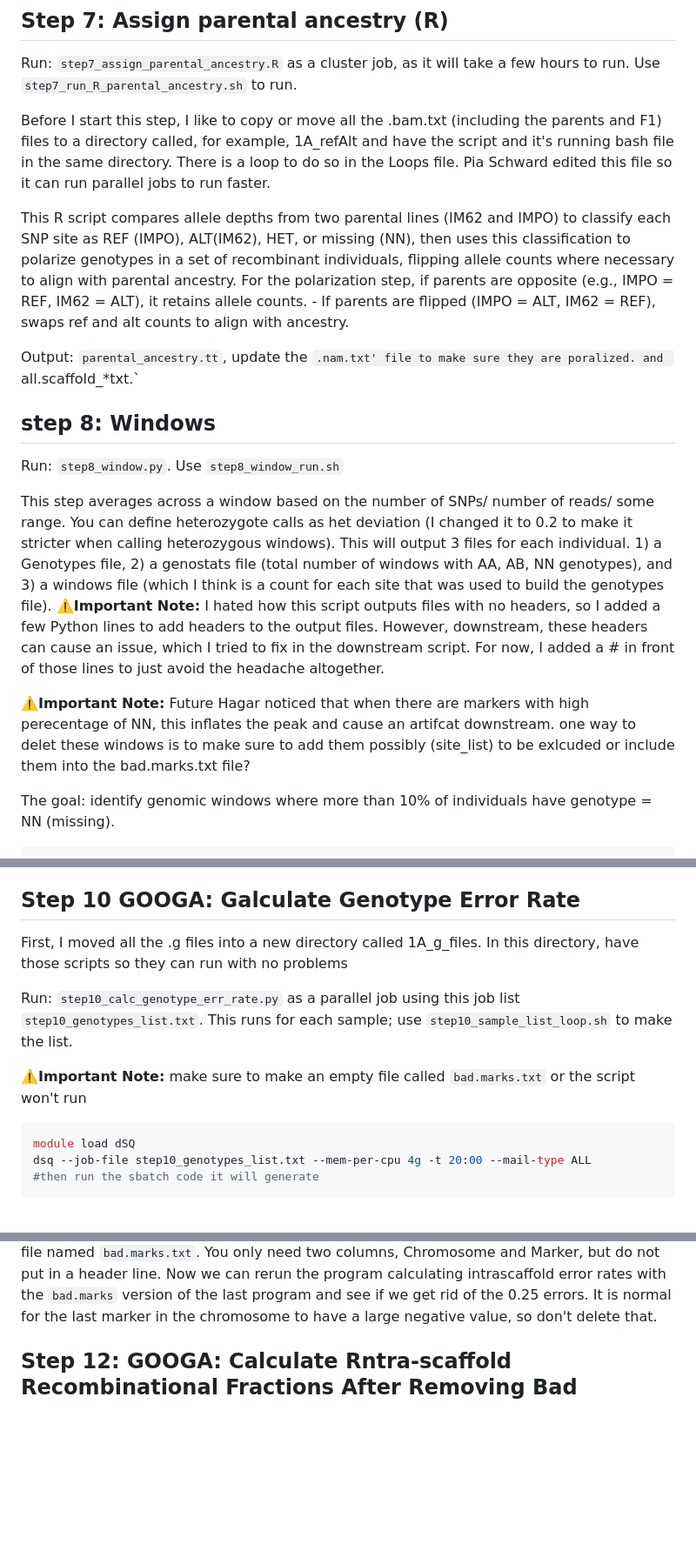
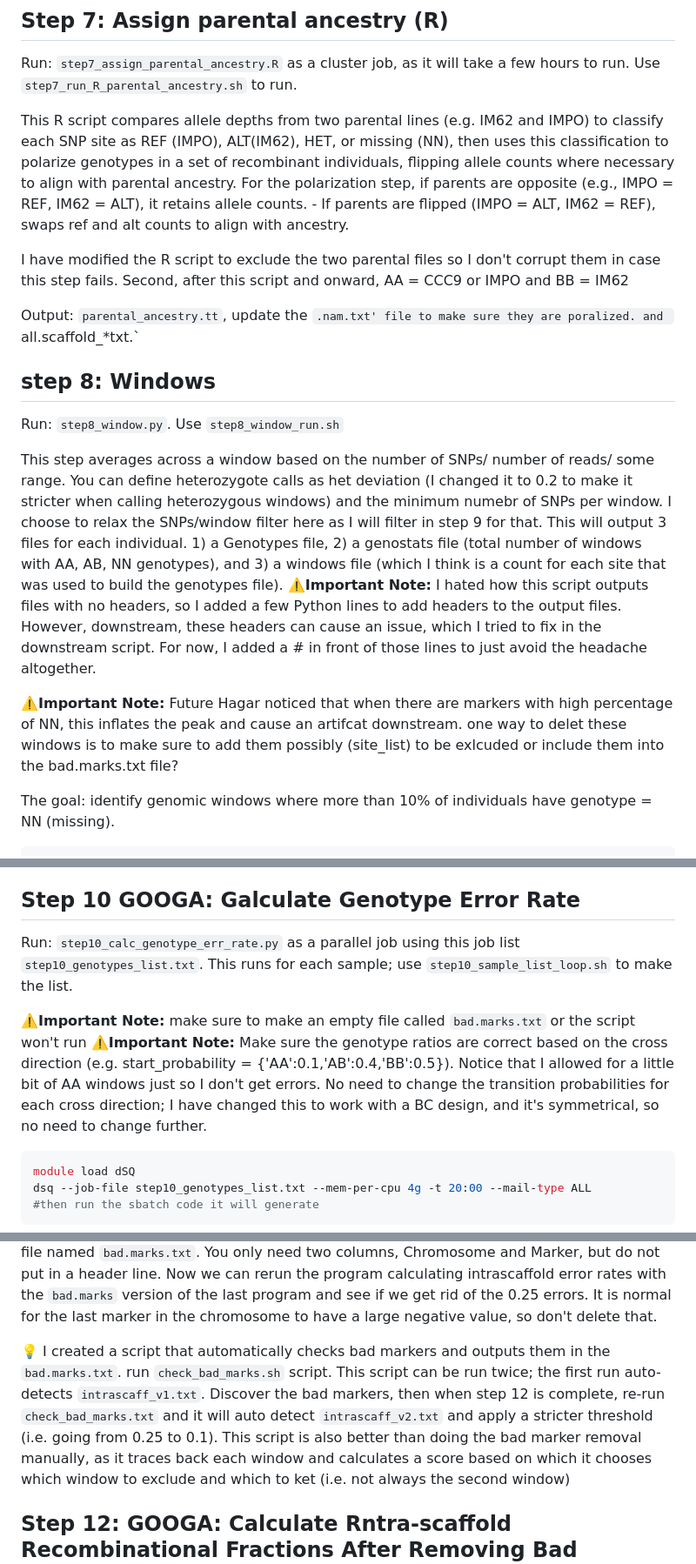
Before and after one commit to Hagar-Soliman/Segregation_Distortion_Mapping, a Markdown page: README.md, 3 parts joined by grey strips. Shown at 87% size. Drawn GitHub-style; blank space fills up the shorter version.

````diff
--- a/README.md
+++ b/README.md
@@ -122,19 +122,19 @@ Run: `step6_VCF_prog1.py`, `step6_VCF_prog2.py`, and `step6_VCF_prog3.py` back t
 ## Step 7: Assign parental ancestry (R)
 Run: `step7_assign_parental_ancestry.R` as a cluster job, as it will take a few hours to run. Use `step7_run_R_parental_ancestry.sh` to run.
 
-Before I start this step, I like to copy or move all the .bam.txt (including the parents and F1) files to a directory called, for example, 1A_refAlt and have the script and it's running bash file in the same directory. There is a loop to do so in the Loops file. Pia Schward edited this file so it can run parallel jobs to run faster.
+This R script compares allele depths from two parental lines (e.g. IM62 and IMPO) to classify each SNP site as REF (IMPO), ALT(IM62), HET, or missing (NN), then uses this classification to polarize genotypes in a set of recombinant individuals, flipping allele counts where necessary to align with parental ancestry. For the polarization step, if parents are opposite (e.g., IMPO = REF, IM62 = ALT), it retains allele counts. - If parents are flipped (IMPO = ALT, IM62 = REF), swaps ref and alt counts to align with ancestry.
 
-This R script compares allele depths from two parental lines (IM62 and IMPO) to classify each SNP site as REF (IMPO), ALT(IM62), HET, or missing (NN), then uses this classification to polarize genotypes in a set of recombinant individuals, flipping allele counts where necessary to align with parental ancestry. For the polarization step, if parents are opposite (e.g., IMPO = REF, IM62 = ALT), it retains allele counts. - If parents are flipped (IMPO = ALT, IM62 = REF), swaps ref and alt counts to align with ancestry.
+I have modified the R script to exclude the two parental files so I don't corrupt them in case this step fails. Second, after this script and onward, AA = CCC9 or IMPO and BB = IM62
 
 Output: `parental_ancestry.tt`, update the `.nam.txt' file to make sure they are poralized. and `all.scaffold_*txt.`
 
 ## step 8: Windows
 Run: `step8_window.py`. Use `step8_window_run.sh`
 
-This step averages across a window based on the number of SNPs/ number of reads/ some range. You can define heterozygote calls as het deviation (I changed it to 0.2 to make it stricter when calling heterozygous windows). This will output 3 files for each individual. 1) a Genotypes file, 2) a genostats file (total number of windows with AA, AB, NN genotypes), and 3) a windows file (which I think is a count for each site that was used to build the genotypes file).
+This step averages across a window based on the number of SNPs/ number of reads/ some range. You can define heterozygote calls as het deviation (I changed it to 0.2 to make it stricter when calling heterozygous windows) and the minimum numebr of SNPs per window. I choose to relax the SNPs/window filter here as I will filter in step 9 for that. This will output 3 files for each individual. 1) a Genotypes file, 2) a genostats file (total number of windows with AA, AB, NN genotypes), and 3) a windows file (which I think is a count for each site that was used to build the genotypes file).
 **⚠️Important Note:** I hated how this script outputs files with no headers, so I added a few Python lines to add headers to the output files. However, downstream, these headers can cause an issue, which I tried to fix in the downstream script. For now, I added a # in front of those lines to just avoid the headache altogether.
 
-**⚠️Important Note:** Future Hagar noticed that when there are markers with high perecentage of NN, this inflates the peak and cause an artifcat downstream. one way to delet these windows is to make sure to add them possibly (site_list) to be exlcuded or include them into the bad.marks.txt file?
+**⚠️Important Note:** Future Hagar noticed that when there are markers with high percentage of NN, this inflates the peak and cause an artifcat downstream. one way to delet these windows is to make sure to add them possibly (site_list) to be exlcuded or include them into the bad.marks.txt file?
 
 The goal: identify genomic windows where more than 10% of individuals have genotype = NN (missing).
 
@@ -316,10 +184,10 @@ The above loop will produce the g. files needed for the next step. Notice that t
 
 ## Step 10 GOOGA: Galculate Genotype Error Rate
-First, I moved all the .g files into a new directory called 1A_g_files. In this directory, have those scripts so they can run with no problems
 
 Run: `step10_calc_genotype_err_rate.py` as a parallel job using this job list `step10_genotypes_list.txt`. This runs for each sample; use `step10_sample_list_loop.sh` to make the list.
 
 **⚠️Important Note:** make sure to make an empty file called `bad.marks.txt` or the script won't run
+**⚠️Important Note:** Make sure the genotype ratios are correct based on the cross direction (e.g. start_probability = {'AA':0.1,'AB':0.4,'BB':0.5}). Notice that I allowed for a little bit of AA windows just so I don't get errors. No need to change the transition probabilities for each cross direction; I have changed this to work with a BC design, and it's symmetrical, so no need to change further.
 ```bash
 module load dSQ
 dsq --job-file step10_genotypes_list.txt --mem-per-cpu 4g -t 20:00 --mail-type ALL
@@ -371,6 +218,9 @@ How do you determine which of these possibilities is correct? Well, we can disca
 chromosome needs reordering in Googa. If this fixes the problem, then the marker was simply bad.
 
 Ok, let's get rid of the bad markers. So, highlight each of the crappy markers in yellow in Excel. There is likely either one maker with .25 or two makers. Remember, the recombination rate is calculated with the marker below it. So get rid of the marker below the .25 in case of a single marker with a .25. If there are two markers back to back with .25, then get rid of the second one. Compile the list of bad markers into your previously created tab-delimited text file named `bad.marks.txt`. You only need two columns, Chromosome and Marker, but do not put in a header line. Now we can rerun the program calculating intrascaffold error rates with the `bad.marks` version of the last program and see if we get rid of the 0.25 errors. It is normal for the last marker in the chromosome to have a large negative value, so don't delete that.
+
+
+💡 I created a script that automatically checks bad markers and outputs them in the `bad.marks.txt`. run `check_bad_marks.sh` script. This script can be run twice; the first run auto-detects `intrascaff_v1.txt`. Discover the bad markers, then when step 12 is complete, re-run `check_bad_marks.txt` and it will auto detect `intrascaff_v2.txt` and apply a stricter threshold (i.e. going from 0.25 to 0.1). This script is also better than doing the bad marker removal manually, as it traces back each window and calculates a score based on which it chooses which window to exclude and which to ket (i.e. not always the second window)
 
 ## Step 12: GOOGA: Calculate Rntra-scaffold Recombinational Fractions After Removing Bad Markers
 Run: `step12_hmm.intrascaff.R.badmarks.py` using `step12_intrascaff_rec_badmarks.sh`. This will take a few hours.
````
Also changed, not shown: other parts of README.md (+22 -173 lines).
